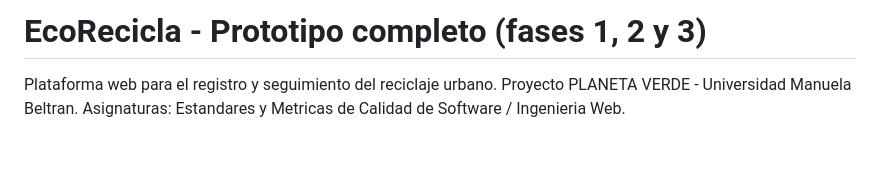
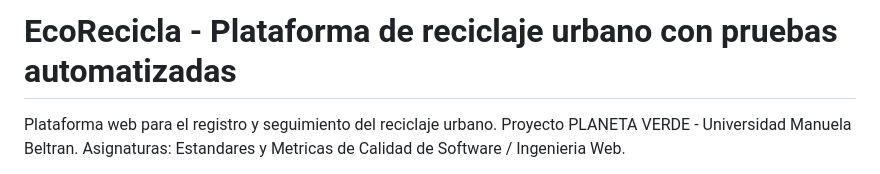
Before and after one commit to daviid0611/ecorecicla, a Markdown page: README.md, the part around the change. Rendered like a GitHub page; blank space fills up the shorter version.

Commit message:
docs: título del README orientado a calidad

```diff
--- a/README.md
+++ b/README.md
@@ -1,4 +1,4 @@
-# EcoRecicla - Prototipo completo (fases 1, 2 y 3)
+# EcoRecicla - Plataforma de reciclaje urbano con pruebas automatizadas
 
 Plataforma web para el registro y seguimiento del reciclaje urbano.
 Proyecto PLANETA VERDE - Universidad Manuela Beltran.
```
